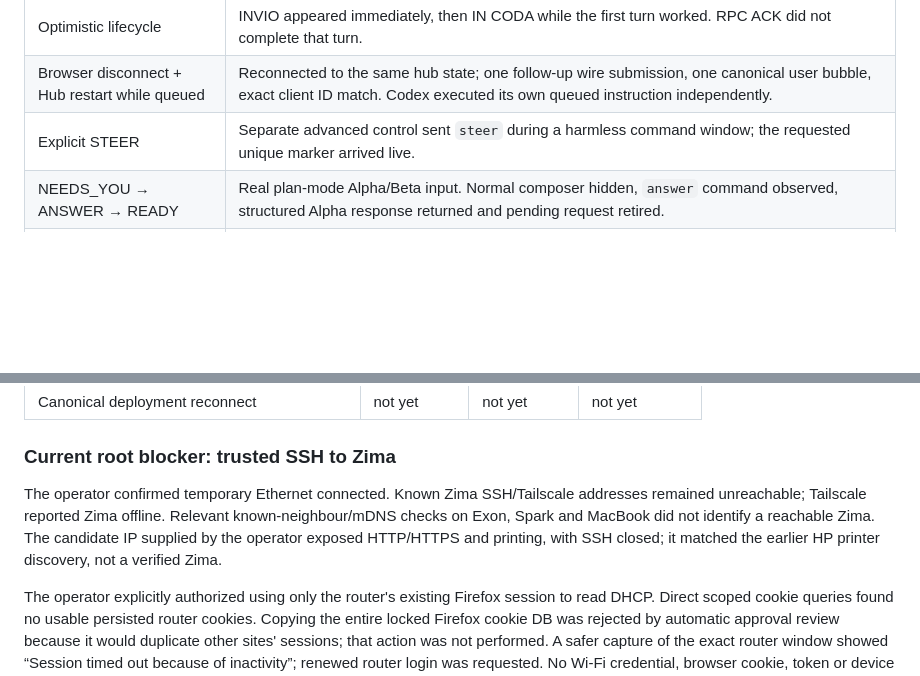
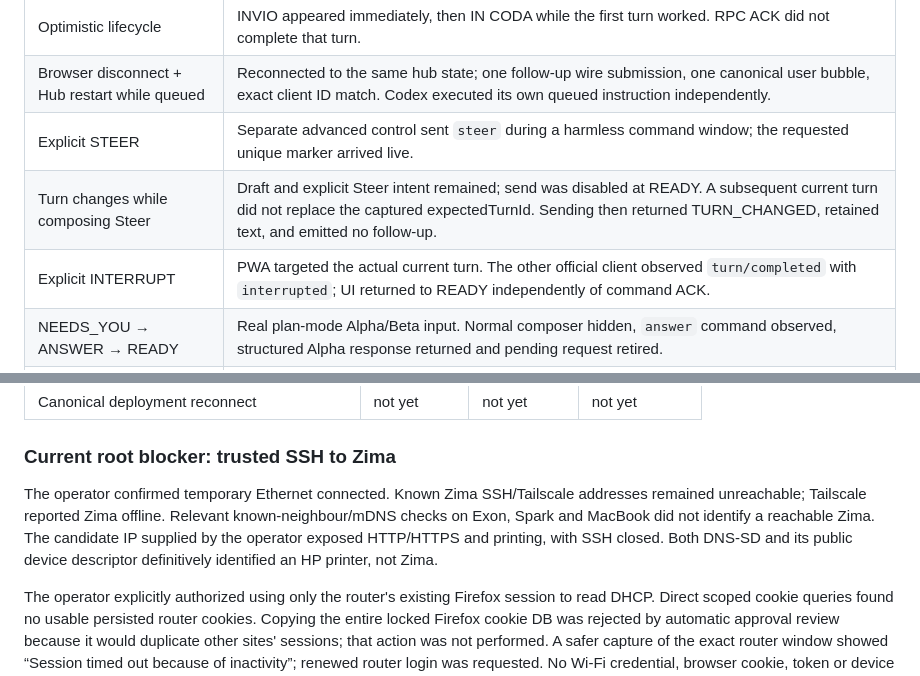
Before and after one commit to mothx9/codex-relay, a Markdown page: VALIDATION.md, 2 parts joined by grey strips. Drawn GitHub-style; blank space fills up the shorter version.

Commit message:
docs: record real stale-steer and interrupt acceptance

```diff
--- a/VALIDATION.md
+++ b/VALIDATION.md
@@ -101,6 +101,8 @@ Ran the actual embedded PWA in system Chromium through temporary Playwright tool
 | Optimistic lifecycle | INVIO appeared immediately, then IN CODA while the first turn worked. RPC ACK did not complete that turn. |
 | Browser disconnect + Hub restart while queued | Reconnected to the same hub state; one follow-up wire submission, one canonical user bubble, exact client ID match. Codex executed its own queued instruction independently. |
 | Explicit STEER | Separate advanced control sent `steer` during a harmless command window; the requested unique marker arrived live. |
+| Turn changes while composing Steer | Draft and explicit Steer intent remained; send was disabled at READY. A subsequent current turn did not replace the captured expectedTurnId. Sending then returned TURN_CHANGED, retained text, and emitted no follow-up. |
+| Explicit INTERRUPT | PWA targeted the actual current turn. The other official client observed `turn/completed` with `interrupted`; UI returned to READY independently of command ACK. |
 | NEEDS_YOU → ANSWER → READY | Real plan-mode Alpha/Beta input. Normal composer hidden, `answer` command observed, structured Alpha response returned and pending request retired. |
 | Mobile browser correctness | No horizontal overflow, no page errors, zero localStorage entries. |
 | Transcript exclusion | All three unique wave conversation markers absent from SQLite main/WAL/SHM and Relay runtime log; SQL quick_check passed. No transcript table. |
@@ -125,7 +127,7 @@ New rc.3-code binaries also **ran on the real Spark and MacBook**: doctor connec
 
 ### Current root blocker: trusted SSH to Zima
 
-The operator confirmed temporary Ethernet connected. Known Zima SSH/Tailscale addresses remained unreachable; Tailscale reported Zima offline. Relevant known-neighbour/mDNS checks on Exon, Spark and MacBook did not identify a reachable Zima. The candidate IP supplied by the operator exposed HTTP/HTTPS and printing, with SSH closed; it matched the earlier HP printer discovery, not a verified Zima.
+The operator confirmed temporary Ethernet connected. Known Zima SSH/Tailscale addresses remained unreachable; Tailscale reported Zima offline. Relevant known-neighbour/mDNS checks on Exon, Spark and MacBook did not identify a reachable Zima. The candidate IP supplied by the operator exposed HTTP/HTTPS and printing, with SSH closed. Both DNS-SD and its public device descriptor definitively identified an HP printer, not Zima.
 
 The operator explicitly authorized using only the router's existing Firefox session to read DHCP. Direct scoped cookie queries found no usable persisted router cookies. Copying the entire locked Firefox cookie DB was rejected by automatic approval review because it would duplicate other sites' sessions; that action was not performed. A safer capture of the exact router window showed “Session timed out because of inactivity”; renewed router login was requested. No Wi-Fi credential, browser cookie, token or device lease list is in this repository. No router/firewall/routing setting was changed.
 
```
Also changed, not shown: ARCHITECTURE.md (+1 -1 lines).
